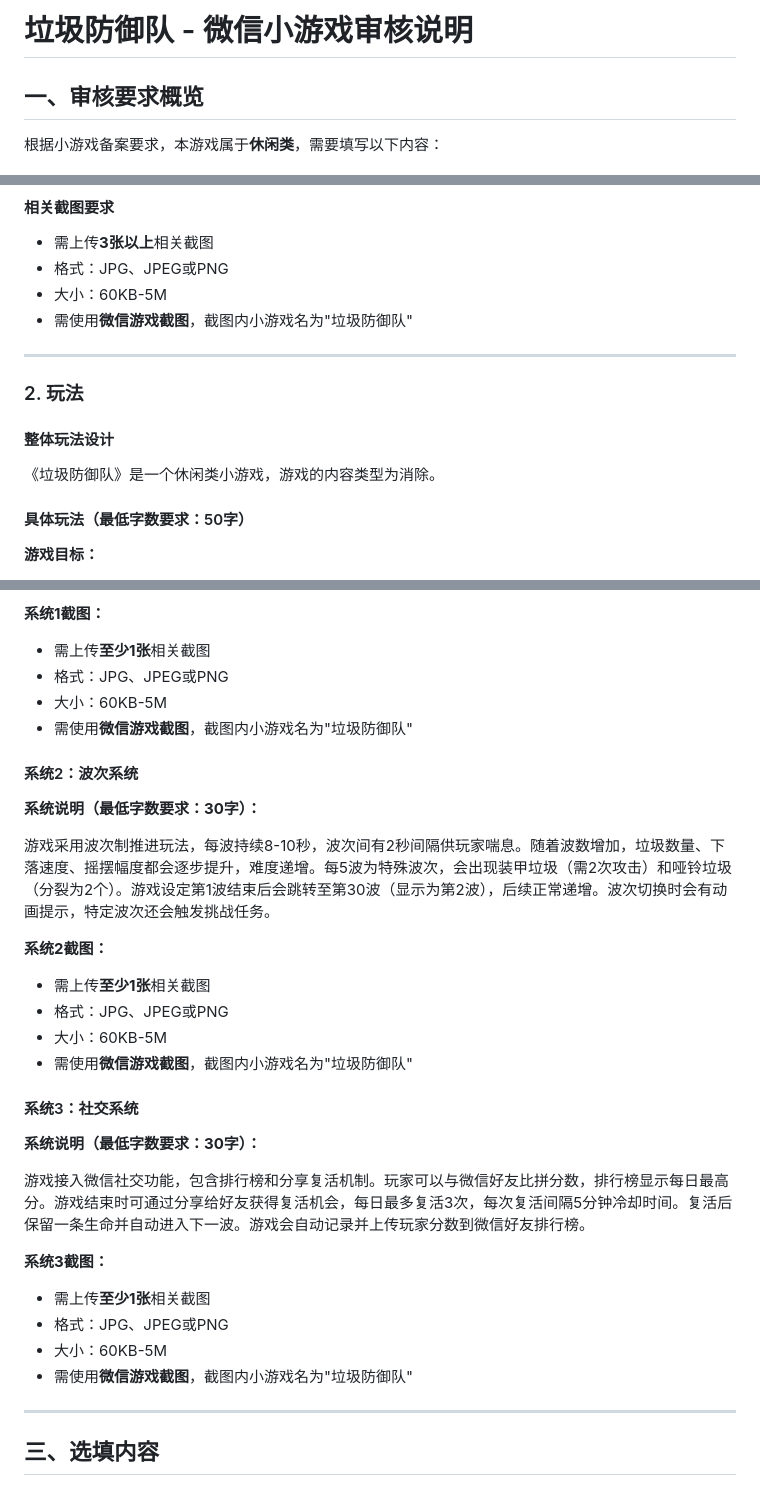
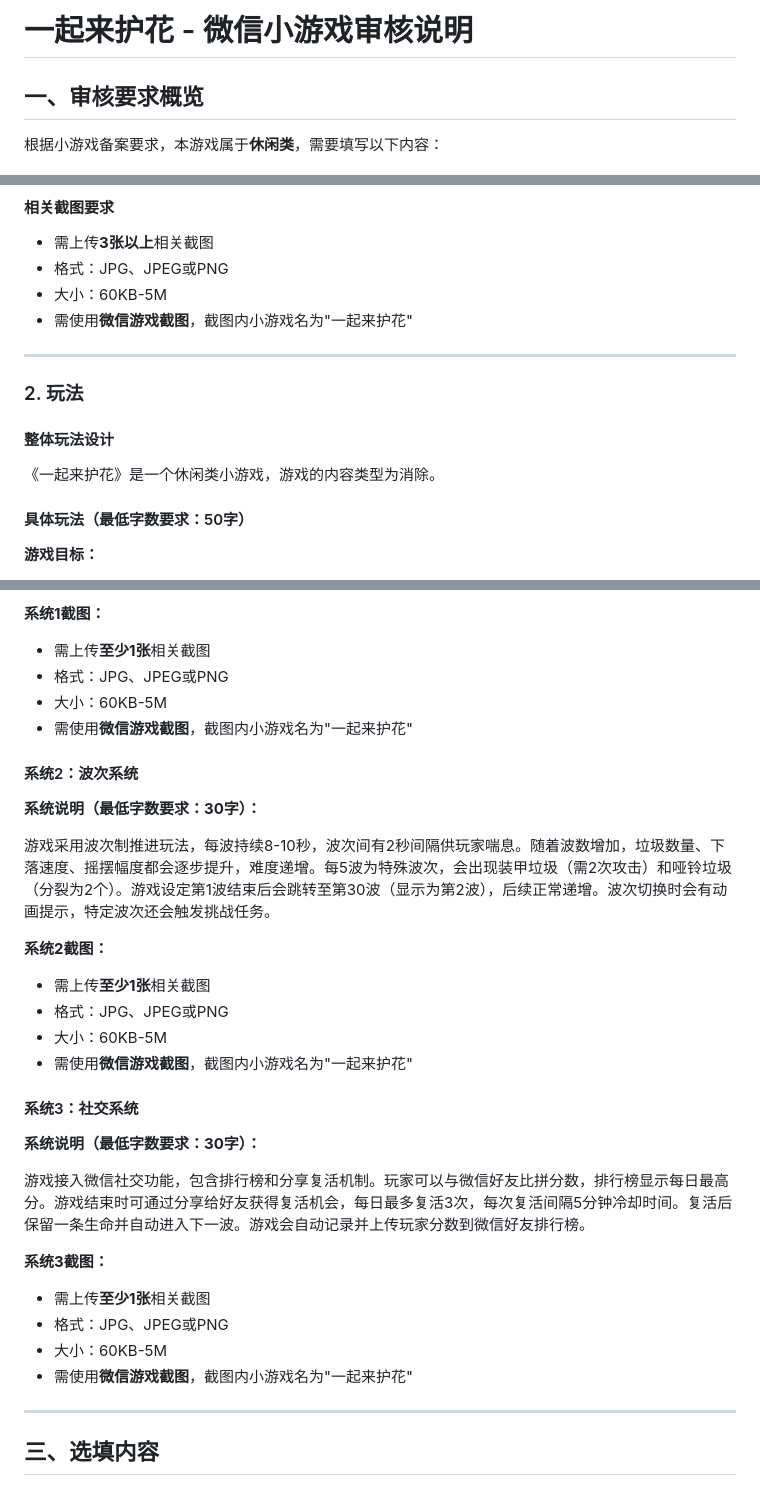
Before and after one commit to pepsin/mini-games, a Markdown page: landing_bomb/reviews/审核说明_20260322.md, 3 parts joined by grey strips. GitHub-like rendering.

Commit message:
Wording correct

```diff
--- a/landing_bomb/reviews/审核说明_20260322.md
+++ b/landing_bomb/reviews/审核说明_20260322.md
@@ -1,4 +1,4 @@
-# 垃圾防御队 - 微信小游戏审核说明
+# 一起来护花 - 微信小游戏审核说明
 
 ## 一、审核要求概览
 
@@ -37,7 +37,7 @@
 - 需上传**3张以上**相关截图
 - 格式：JPG、JPEG或PNG
 - 大小：60KB-5M
-- 需使用**微信游戏截图**，截图内小游戏名为"垃圾防御队"
+- 需使用**微信游戏截图**，截图内小游戏名为"一起来护花"
 
 ---
 
@@ -45,7 +45,7 @@
 
 #### 整体玩法设计
 
-《垃圾防御队》是一个休闲类小游戏，游戏的内容类型为消除。
+《一起来护花》是一个休闲类小游戏，游戏的内容类型为消除。
 
 #### 具体玩法（最低字数要求：50字）
 
@@ -92,7 +92,7 @@
 - 需上传**至少1张**相关截图
 - 格式：JPG、JPEG或PNG
 - 大小：60KB-5M
-- 需使用**微信游戏截图**，截图内小游戏名为"垃圾防御队"
+- 需使用**微信游戏截图**，截图内小游戏名为"一起来护花"
 
 #### 系统2：波次系统
 
@@ -105,7 +105,7 @@
 - 需上传**至少1张**相关截图
 - 格式：JPG、JPEG或PNG
 - 大小：60KB-5M
-- 需使用**微信游戏截图**，截图内小游戏名为"垃圾防御队"
+- 需使用**微信游戏截图**，截图内小游戏名为"一起来护花"
 
 #### 系统3：社交系统
 
@@ -118,7 +118,7 @@
 - 需上传**至少1张**相关截图
 - 格式：JPG、JPEG或PNG
 - 大小：60KB-5M
-- 需使用**微信游戏截图**，截图内小游戏名为"垃圾防御队"
+- 需使用**微信游戏截图**，截图内小游戏名为"一起来护花"
 
 ---
 
```
Also changed, not shown: other parts of landing_bomb/reviews/审核说明_20260322.md (+2 -2 lines).
